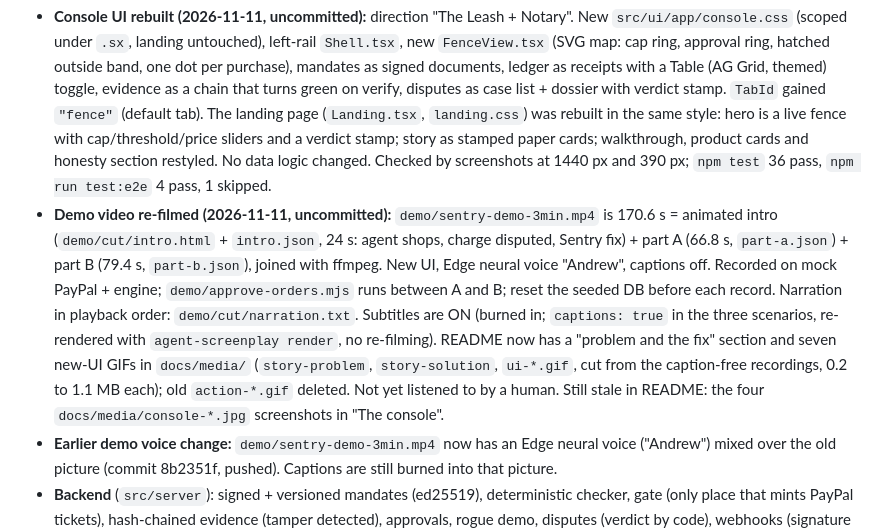
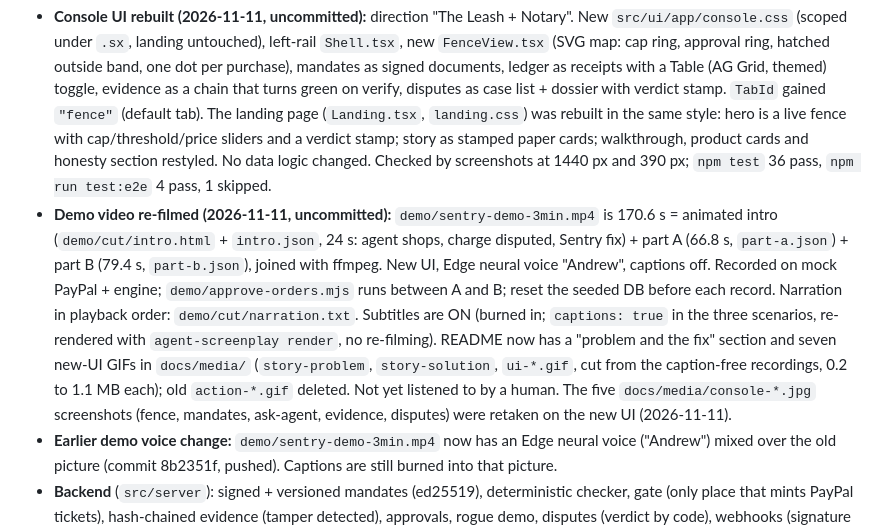
Before and after one commit to BUTTERFINGERS7498/PaypalAi, a Markdown page: CONTEXT.md, the part around the change. Rendered like a GitHub page.

```diff
--- a/CONTEXT.md
+++ b/CONTEXT.md
@@ -23,7 +23,7 @@ To restart an agent: `hc run --bg --name <n> --cwd <repo> claude|codex`, then `h
   left-rail `Shell.tsx`, new `FenceView.tsx` (SVG map: cap ring, approval ring, hatched outside band, one dot per purchase), mandates as signed documents,
   ledger as receipts with a Table (AG Grid, themed) toggle, evidence as a chain that turns green on verify, disputes as case list + dossier with verdict stamp.
   `TabId` gained `"fence"` (default tab). The landing page (`Landing.tsx`, `landing.css`) was rebuilt in the same style: hero is a live fence with cap/threshold/price sliders and a verdict stamp; story as stamped paper cards; walkthrough, product cards and honesty section restyled. No data logic changed. Checked by screenshots at 1440 px and 390 px; `npm test` 36 pass, `npm run test:e2e` 4 pass, 1 skipped.
-- **Demo video re-filmed (2026-11-11, uncommitted):** `demo/sentry-demo-3min.mp4` is 170.6 s = animated intro (`demo/cut/intro.html` + `intro.json`, 24 s: agent shops, charge disputed, Sentry fix) + part A (66.8 s, `part-a.json`) + part B (79.4 s, `part-b.json`), joined with ffmpeg. New UI, Edge neural voice "Andrew", captions off. Recorded on mock PayPal + engine; `demo/approve-orders.mjs` runs between A and B; reset the seeded DB before each record. Narration in playback order: `demo/cut/narration.txt`. Subtitles are ON (burned in; `captions: true` in the three scenarios, re-rendered with `agent-screenplay render`, no re-filming). README now has a "problem and the fix" section and seven new-UI GIFs in `docs/media/` (`story-problem`, `story-solution`, `ui-*.gif`, cut from the caption-free recordings, 0.2 to 1.1 MB each); old `action-*.gif` deleted. Not yet listened to by a human. Still stale in README: the four `docs/media/console-*.jpg` screenshots in "The console".
+- **Demo video re-filmed (2026-11-11, uncommitted):** `demo/sentry-demo-3min.mp4` is 170.6 s = animated intro (`demo/cut/intro.html` + `intro.json`, 24 s: agent shops, charge disputed, Sentry fix) + part A (66.8 s, `part-a.json`) + part B (79.4 s, `part-b.json`), joined with ffmpeg. New UI, Edge neural voice "Andrew", captions off. Recorded on mock PayPal + engine; `demo/approve-orders.mjs` runs between A and B; reset the seeded DB before each record. Narration in playback order: `demo/cut/narration.txt`. Subtitles are ON (burned in; `captions: true` in the three scenarios, re-rendered with `agent-screenplay render`, no re-filming). README now has a "problem and the fix" section and seven new-UI GIFs in `docs/media/` (`story-problem`, `story-solution`, `ui-*.gif`, cut from the caption-free recordings, 0.2 to 1.1 MB each); old `action-*.gif` deleted. Not yet listened to by a human. The five `docs/media/console-*.jpg` screenshots (fence, mandates, ask-agent, evidence, disputes) were retaken on the new UI (2026-11-11).
 - **Earlier demo voice change:** `demo/sentry-demo-3min.mp4` now has an Edge neural voice ("Andrew") mixed over the old picture (commit 8b2351f, pushed). Captions are still burned into that picture.
 - **Backend** (`src/server`): signed + versioned mandates (ed25519), deterministic checker, gate (only place that mints PayPal
   tickets), hash-chained evidence (tamper detected), approvals, rogue demo, disputes (verdict by code), webhooks (signature
```
Also changed, not shown: README.md (+13 -7 lines), docs/media/console-ask-agent.jpg, docs/media/console-disputes.jpg, docs/media/console-evidence.jpg, docs/media/console-fence.jpg (added), docs/media/console-mandates.jpg.
